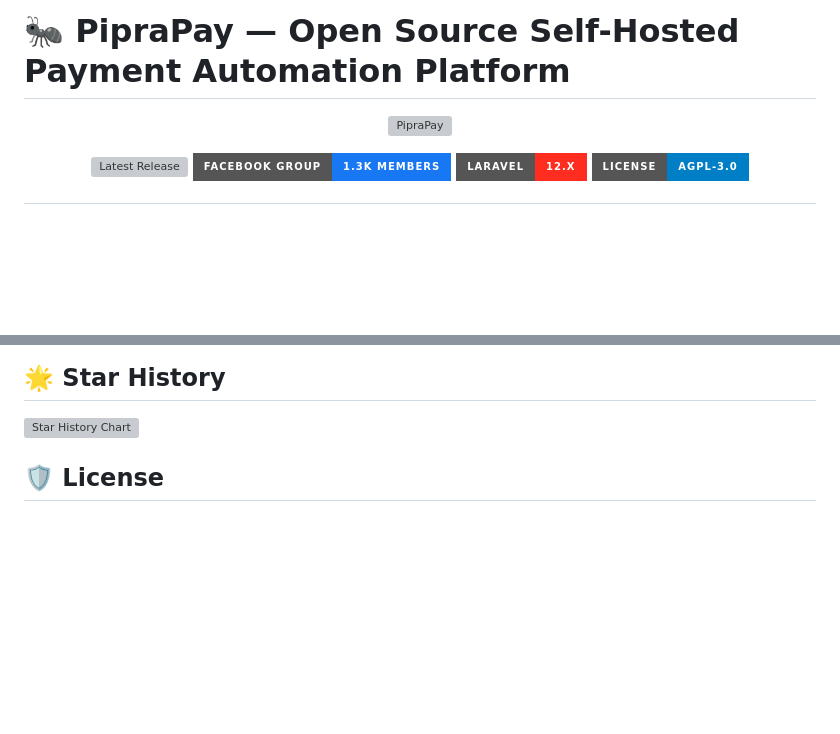
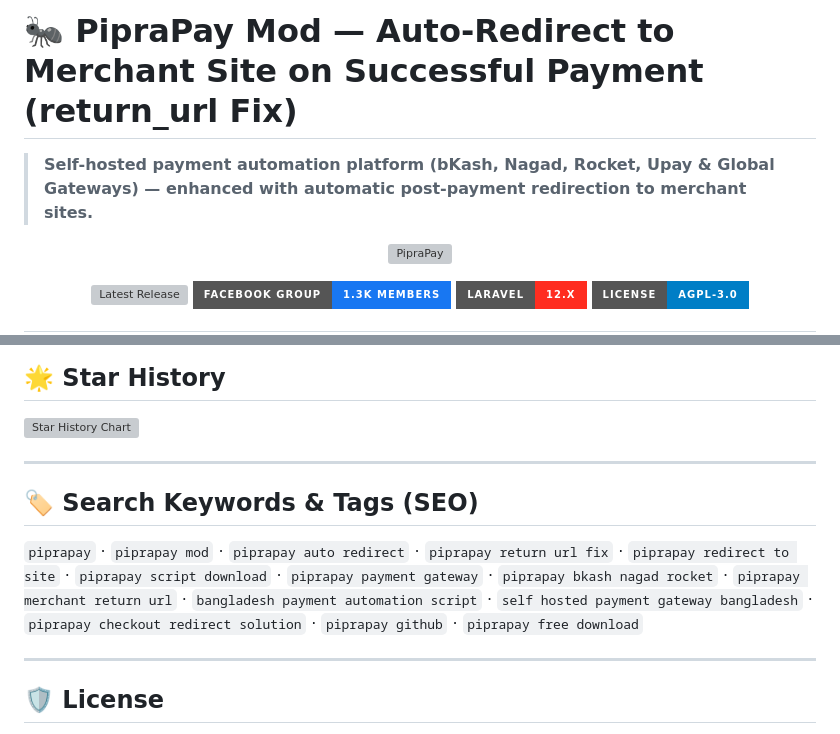
Before and after one commit to Apon-The-Bot/PipraPay-Mod, a Markdown page: README.md, 2 parts joined by grey strips. GitHub-like rendering; badges without logos; blank space fills up the shorter version; grey boxes are pictures that could not be loaded.

Commit message:
seo: optimize H1, subtitle, and search keywords for Google indexing

```diff
--- a/README.md
+++ b/README.md
@@ -1,4 +1,6 @@
-# 🐜 PipraPay — Open Source Self-Hosted Payment Automation Platform
+# 🐜 PipraPay Mod — Auto-Redirect to Merchant Site on Successful Payment (return_url Fix)
+
+> **Self-hosted payment automation platform (bKash, Nagad, Rocket, Upay & Global Gateways) — enhanced with automatic post-payment redirection to merchant sites.**
 
 <p align="center">
     <picture>
@@ -204,6 +206,14 @@ Even if the project is still evolving, contributions are welcome across multiple
  </picture>
 </a>
 
+---
+
+## 🏷️ Search Keywords & Tags (SEO)
+
+`piprapay` · `piprapay mod` · `piprapay auto redirect` · `piprapay return url fix` · `piprapay redirect to site` · `piprapay script download` · `piprapay payment gateway` · `piprapay bkash nagad rocket` · `piprapay merchant return url` · `bangladesh payment automation script` · `self hosted payment gateway bangladesh` · `piprapay checkout redirect solution` · `piprapay github` · `piprapay free download`
+
+---
+
 ## 🛡️ License
 
 AGPL-3.0 — You can use, modify, and self-host PipraPay.
```
